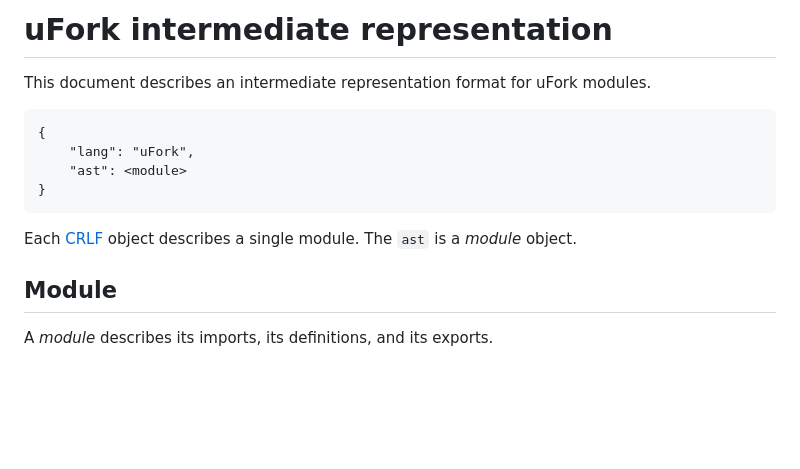
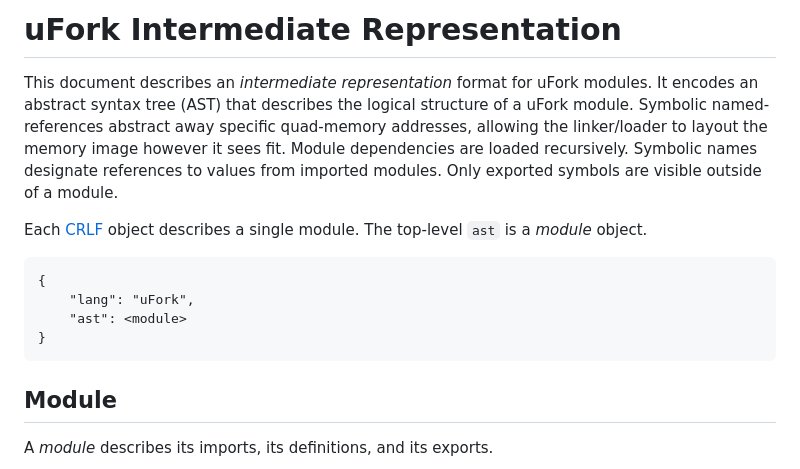
Before and after one commit to organix/uFork, a Markdown page: docs/ir.md, the part around the change. GitHub-like rendering; blank space fills up the shorter version.

Commit message:
introductory paragraph

```diff
--- a/docs/ir.md
+++ b/docs/ir.md
@@ -1,15 +1,22 @@
-# uFork intermediate representation
+# uFork Intermediate Representation
 
-This document describes an intermediate representation format for uFork
-modules.
+This document describes an _intermediate representation_ format for uFork modules.
+It encodes an abstract syntax tree (AST)
+that describes the logical structure of a uFork module.
+Symbolic named-references abstract away specific quad-memory addresses,
+allowing the linker/loader to layout the memory image
+however it sees fit.
+Module dependencies are loaded recursively.
+Symbolic names designate references to values from imported modules.
+Only exported symbols are visible outside of a module.
+
+Each [CRLF](https://github.com/organix/crlf) object describes a single module.
+The top-level `ast` is a _module_ object.
 
     {
         "lang": "uFork",
         "ast": <module>
     }
-
-Each [CRLF](https://github.com/organix/crlf) object describes a single module.
-The `ast` is a _module_ object.
 
 ## Module
 
```
